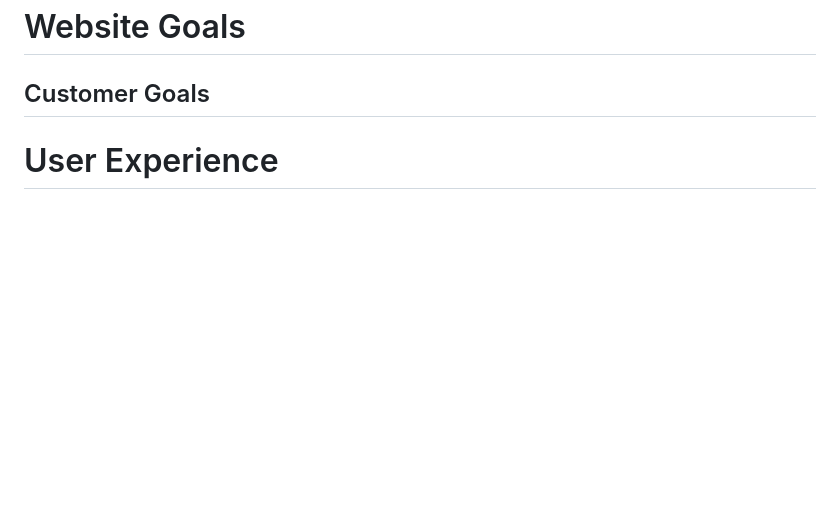
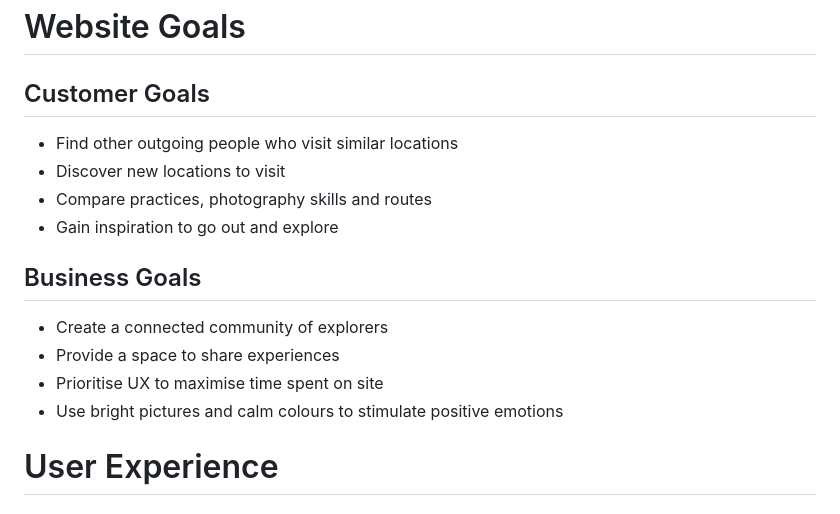
Before and after one commit to tomwiddows/peak-district-pictures, a Markdown page: README.md, the part around the change. GitHub-like rendering; blank space fills up the shorter version.

Commit message:
Customer and business goals added to README.md. min-width removed from home page images to fit viewport. different hero image added for small screen sizes and smaller.

```diff
--- a/README.md
+++ b/README.md
@@ -2,7 +2,17 @@
 
 ## Customer Goals
 
+- Find other outgoing people who visit similar locations
+- Discover new locations to visit
+- Compare practices, photography skills and routes
+- Gain inspiration to go out and explore
 
+## Business Goals
+
+- Create a connected community of explorers
+- Provide a space to share experiences
+- Prioritise UX to maximise time spent on site
+- Use bright pictures and calm colours to stimulate positive emotions
 
 # User Experience
 
```
Also changed, not shown: assets/images/peaks-background-lg.jpg (renamed from assets/images/peaks-background-blur.jpg), 3 other files.
